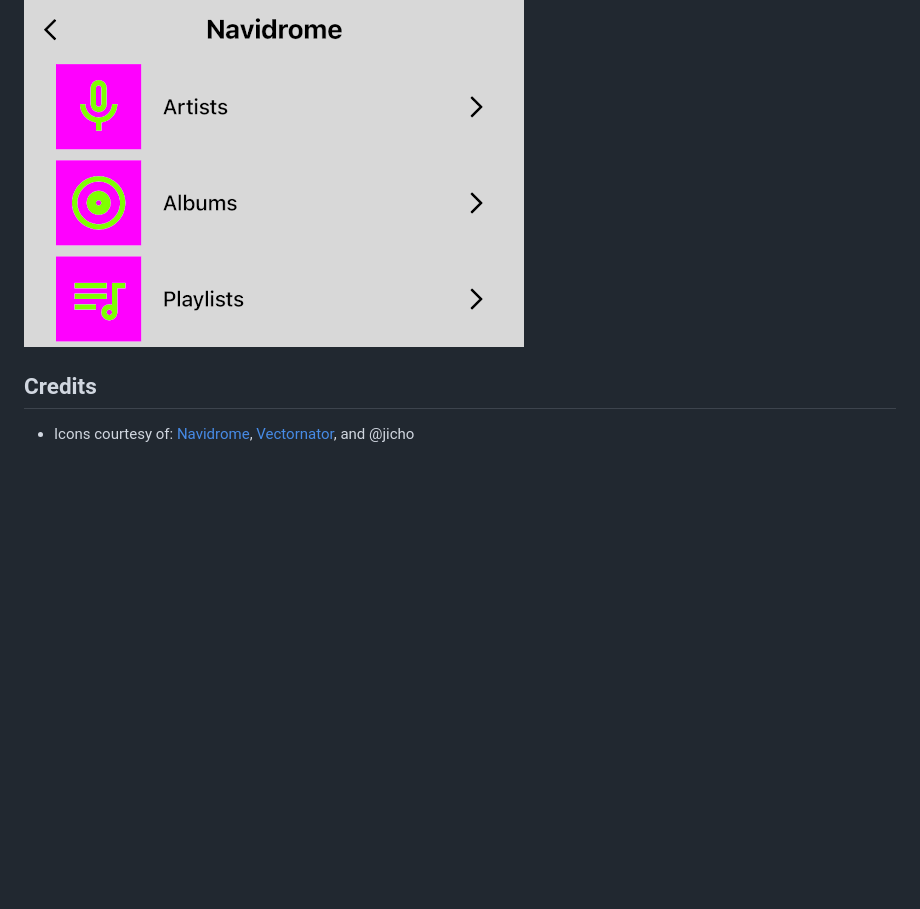
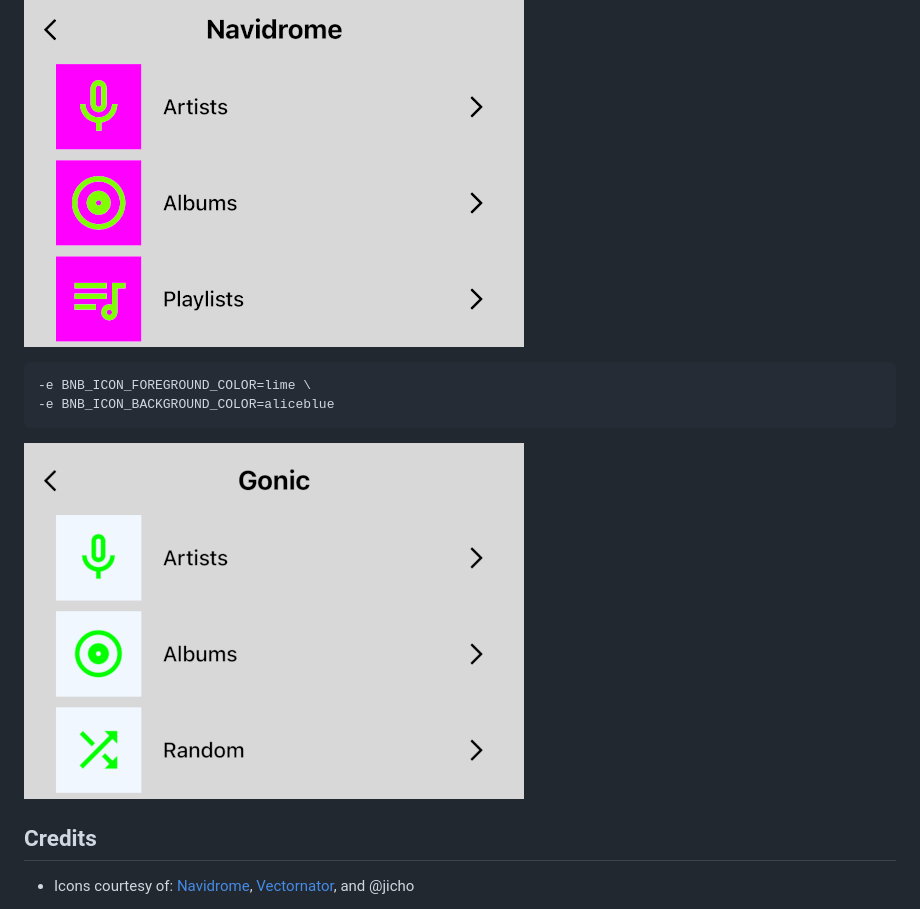
Before and after one commit to simojenki/bonob, a Markdown page: README.md, the part around the change. Drawn GitHub-style; pictures changed too: docs/images/limeAliceBlue.png (added); blank space fills up the shorter version.

Commit message:
Gonic color icons

````diff
--- a/README.md
+++ b/README.md
@@ -213,6 +213,13 @@ ffmpeg -i %s -af aresample=resampler=soxr:out_sample_fmt=s16:out_sample_rate=480
 
 ![Chartreuse & Fuchsia](https://github.com/simojenki/bonob/blob/master/docs/images/chartreuseFuchsia.png?raw=true)
 
+```bash
+-e BNB_ICON_FOREGROUND_COLOR=lime \
+-e BNB_ICON_BACKGROUND_COLOR=aliceblue
+```
+
+![Lime & Alice Blue](https://github.com/simojenki/bonob/blob/master/docs/images/limeAliceBlue.png?raw=true)
+
 ## Credits
 
 - Icons courtesy of: [Navidrome](https://www.navidrome.org/), [Vectornator](https://www.vectornator.io/icons), and @jicho
````
